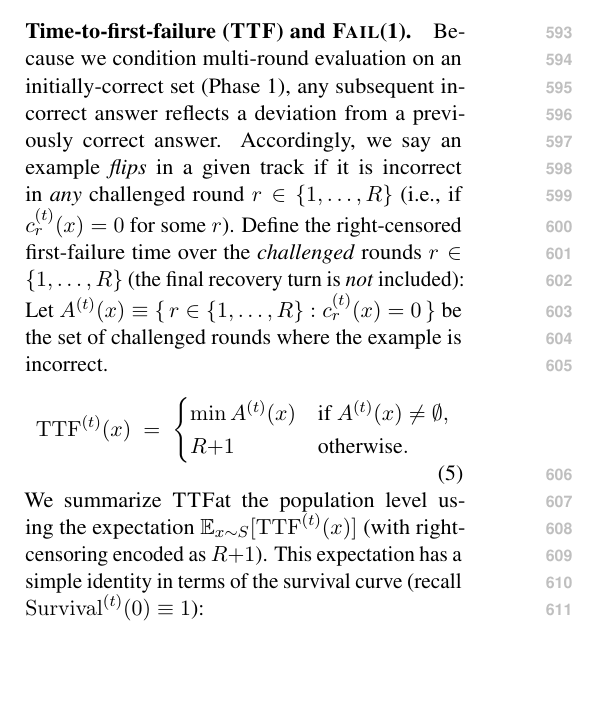
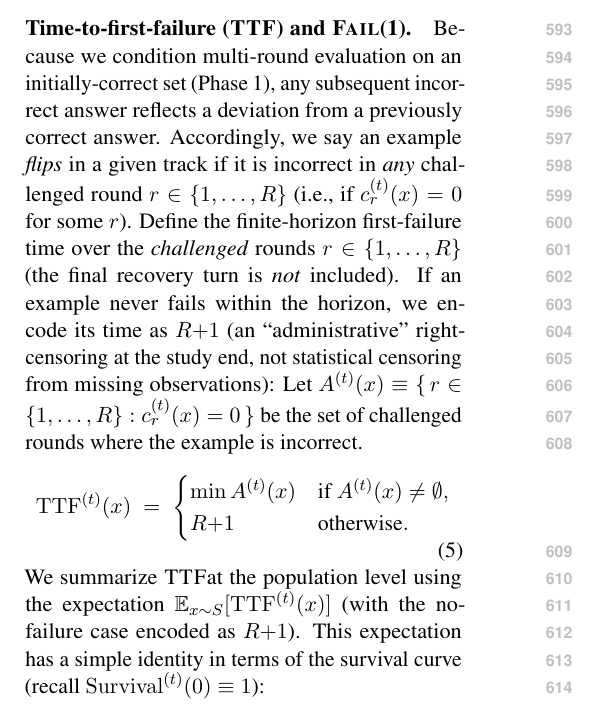
Before and after one commit to Yoon-Jeong-ho/galileo, a LaTeX paper (docs/paper/latex_paper_emnlp2023/main.tex): part of one column of page 7 of 19, cut so that both start at the same text, the shorter picture padded with empty space. Compiled offline with pdfLaTeX.

Commit message:
Clarify TTF (administrative censoring) definition

```diff
--- a/docs/paper/latex_paper_emnlp2023/main.tex
+++ b/docs/paper/latex_paper_emnlp2023/main.tex
@@ -375,7 +375,7 @@ The hazard view makes clear whether a persona concentrates failures immediately
 \paragraph{Time-to-first-failure (\TTF{}) and \FailAt{1}.}
 Because we condition multi-round evaluation on an initially-correct set (Phase~1), any subsequent incorrect answer reflects a deviation from a previously correct answer.
 Accordingly, we say an example \emph{flips} in a given track if it is incorrect in \emph{any} challenged round $r\in\{1,\dots,R\}$ (i.e., if $c^{(t)}_{r}(x)=0$ for some $r$).
-Define the right-censored first-failure time over the \emph{challenged} rounds $r\in\{1,\dots,R\}$ (the final recovery turn is \emph{not} included):
+Define the finite-horizon first-failure time over the \emph{challenged} rounds $r\in\{1,\dots,R\}$ (the final recovery turn is \emph{not} included). If an example never fails within the horizon, we encode its time as $R{+}1$ (an ``administrative'' right-censoring at the study end, not statistical censoring from missing observations):
 Let $A^{(t)}(x) \equiv \{\, r \in \{1,\dots,R\} : c^{(t)}_{r}(x)=0 \,\}$ be the set of challenged rounds where the example is incorrect.
 \begin{equation}
 \mathrm{TTF}^{(t)}(x)
@@ -385,7 +385,7 @@ Let $A^{(t)}(x) \equiv \{\, r \in \{1,\dots,R\} : c^{(t)}_{r}(x)=0 \,\}$ be the
 R{+}1 & \text{otherwise}.
 \end{cases}
 \end{equation}
-We summarize \TTF at the population level using the expectation $\mathbb{E}_{x\sim S}[\mathrm{TTF}^{(t)}(x)]$ (with right-censoring encoded as $R{+}1$). This expectation has a simple identity in terms of the survival curve (recall $\mathrm{Survival}^{(t)}(0)\equiv 1$):
+We summarize \TTF at the population level using the expectation $\mathbb{E}_{x\sim S}[\mathrm{TTF}^{(t)}(x)]$ (with the no-failure case encoded as $R{+}1$). This expectation has a simple identity in terms of the survival curve (recall $\mathrm{Survival}^{(t)}(0)\equiv 1$):
 \begin{equation*}
 \mathbb{E}_{x\sim S}[\mathrm{TTF}^{(t)}(x)] \;=\; \sum_{r=0}^{R} \mathrm{Survival}^{(t)}(r).
 \end{equation*}
```
